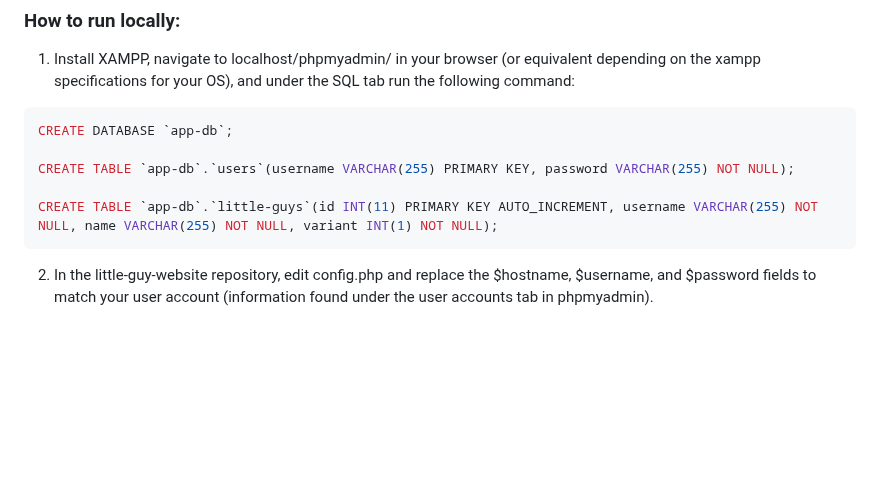
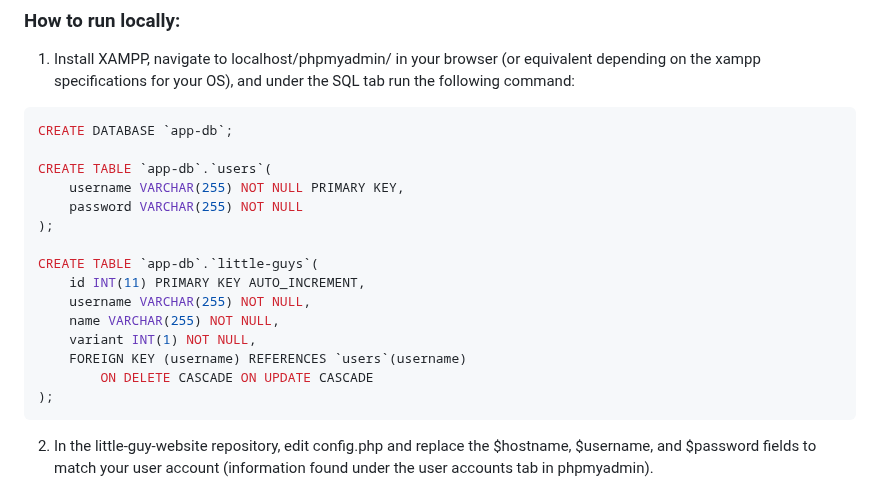
Before and after one commit to Cool-Little-Guy-Makers/little-guy-website, a Markdown page: README.md, the part around the change. Drawn GitHub-style; blank space fills up the shorter version.

````diff
--- a/README.md
+++ b/README.md
@@ -52,9 +52,19 @@
 ```sql
 CREATE DATABASE `app-db`;
 
-CREATE TABLE `app-db`.`users`(username VARCHAR(255) PRIMARY KEY, password VARCHAR(255) NOT NULL);
+CREATE TABLE `app-db`.`users`(
+    username VARCHAR(255) NOT NULL PRIMARY KEY,
+    password VARCHAR(255) NOT NULL
+);
 
-CREATE TABLE `app-db`.`little-guys`(id INT(11) PRIMARY KEY AUTO_INCREMENT, username VARCHAR(255) NOT NULL, name VARCHAR(255) NOT NULL, variant INT(1) NOT NULL);
+CREATE TABLE `app-db`.`little-guys`(
+    id INT(11) PRIMARY KEY AUTO_INCREMENT,
+    username VARCHAR(255) NOT NULL,
+    name VARCHAR(255) NOT NULL,
+    variant INT(1) NOT NULL,
+    FOREIGN KEY (username) REFERENCES `users`(username)
+        ON DELETE CASCADE ON UPDATE CASCADE
+);
 ```
 
 2. In the little-guy-website repository, edit config.php and replace the $hostname, $username, and $password fields to match your user account (information found under the user accounts tab in phpmyadmin).
````
